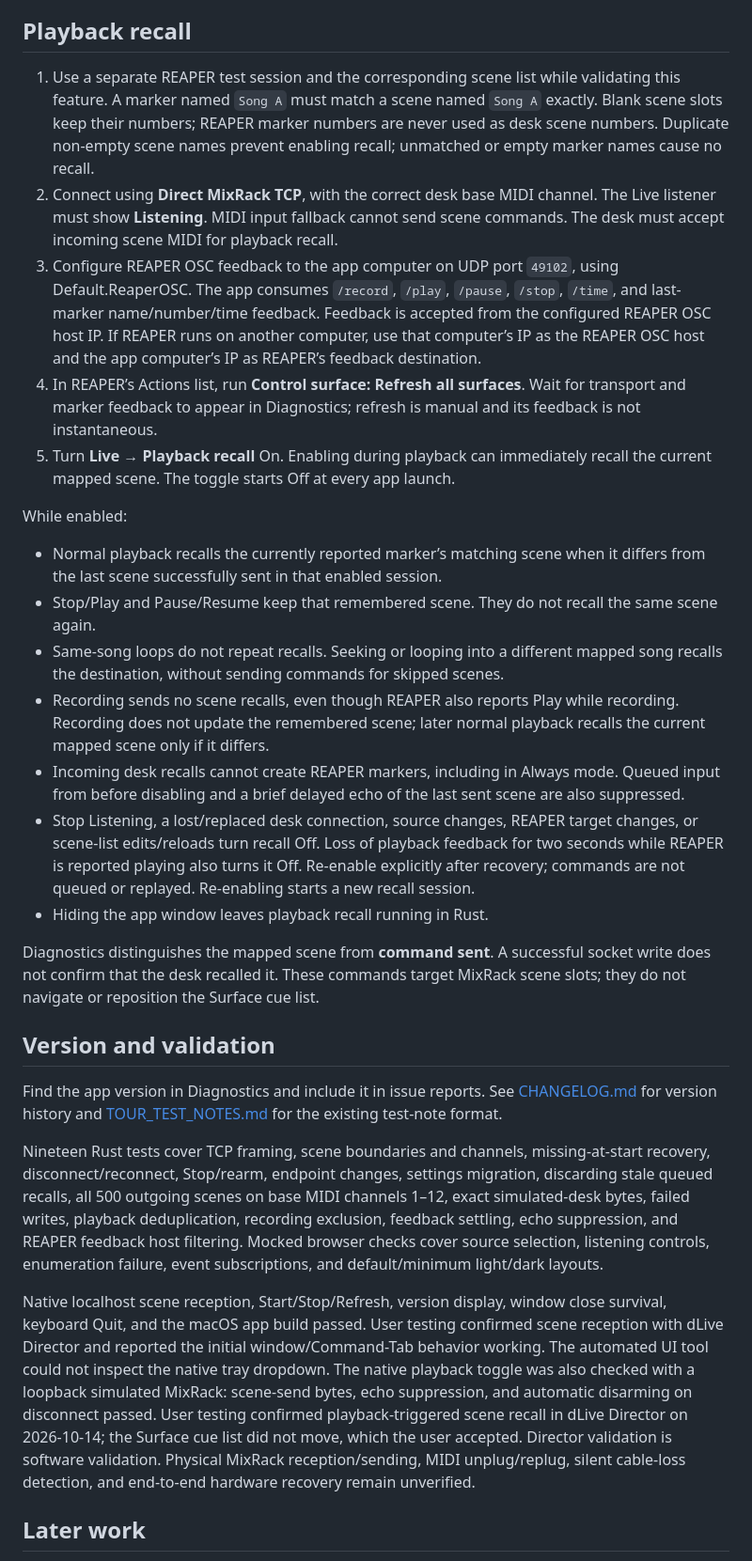
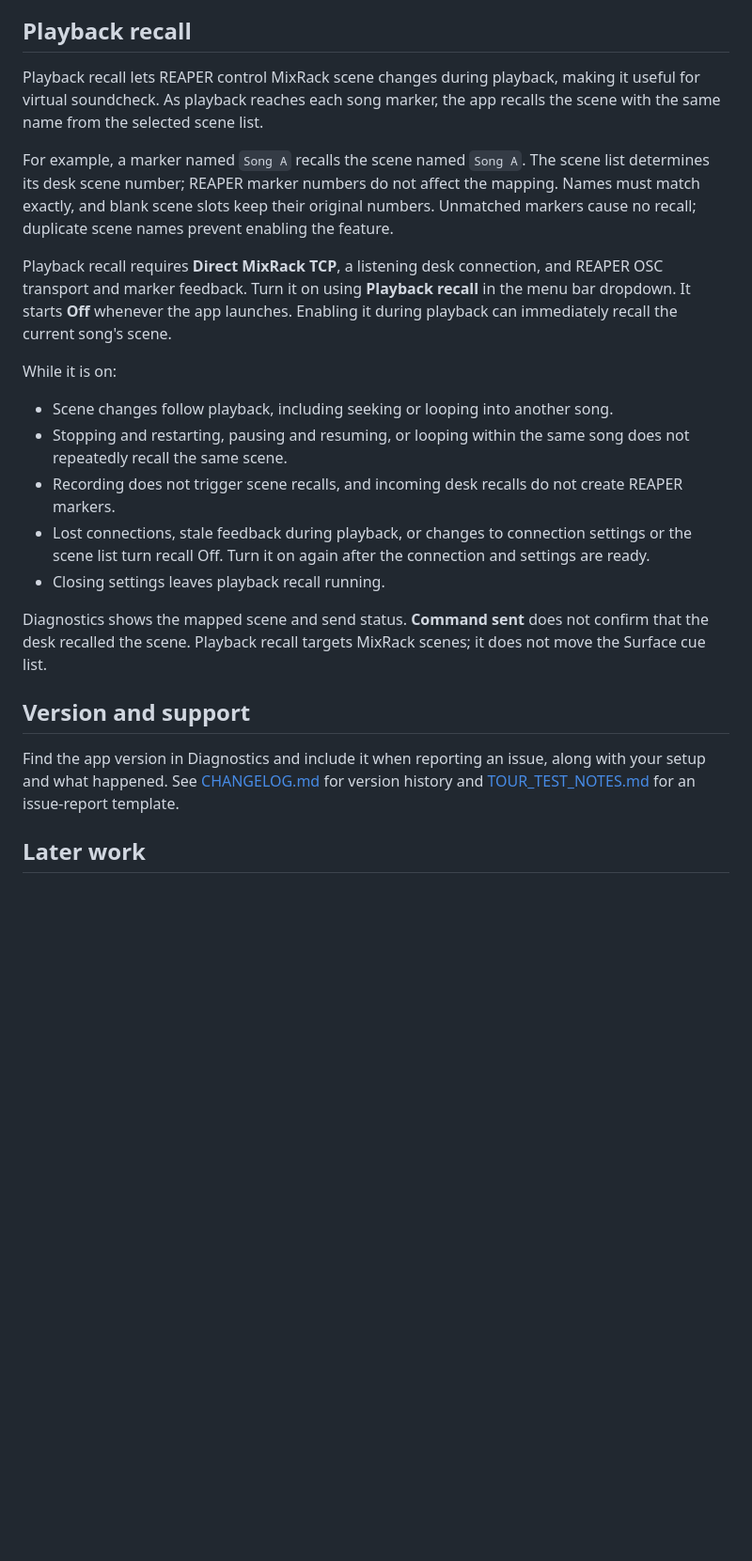
Before and after one commit to elisavoielevac/dLive_REAPER_Link, a Markdown page: README.md, the part around the change. Shown at 94% size. Rendered like a GitHub page; blank space fills up the shorter version.

Commit message:
Describe playback recall for users

```diff
--- a/README.md
+++ b/README.md
@@ -78,31 +78,25 @@ The app screenshot uses illustrative addresses. Replace the MixRack IP with your
 
 ## Playback recall
 
-1. Use a separate REAPER test session and the corresponding scene list while validating this feature. A marker named `Song A` must match a scene named `Song A` exactly. Blank scene slots keep their numbers; REAPER marker numbers are never used as desk scene numbers. Duplicate non-empty scene names prevent enabling recall; unmatched or empty marker names cause no recall.
-2. Connect using **Direct MixRack TCP**, with the correct desk base MIDI channel. The Live listener must show **Listening**. MIDI input fallback cannot send scene commands. The desk must accept incoming scene MIDI for playback recall.
-3. Configure REAPER OSC feedback to the app computer on UDP port `49102`, using Default.ReaperOSC. The app consumes `/record`, `/play`, `/pause`, `/stop`, `/time`, and last-marker name/number/time feedback. Feedback is accepted from the configured REAPER OSC host IP. If REAPER runs on another computer, use that computer’s IP as the REAPER OSC host and the app computer’s IP as REAPER’s feedback destination.
-4. In REAPER’s Actions list, run **Control surface: Refresh all surfaces**. Wait for transport and marker feedback to appear in Diagnostics; refresh is manual and its feedback is not instantaneous.
-5. Turn **Live → Playback recall** On. Enabling during playback can immediately recall the current mapped scene. The toggle starts Off at every app launch.
+Playback recall lets REAPER control MixRack scene changes during playback, making it useful for virtual soundcheck. As playback reaches each song marker, the app recalls the scene with the same name from the selected scene list.
 
-While enabled:
+For example, a marker named `Song A` recalls the scene named `Song A`. The scene list determines its desk scene number; REAPER marker numbers do not affect the mapping. Names must match exactly, and blank scene slots keep their original numbers. Unmatched markers cause no recall; duplicate scene names prevent enabling the feature.
 
-- Normal playback recalls the currently reported marker’s matching scene when it differs from the last scene successfully sent in that enabled session.
-- Stop/Play and Pause/Resume keep that remembered scene. They do not recall the same scene again.
-- Same-song loops do not repeat recalls. Seeking or looping into a different mapped song recalls the destination, without sending commands for skipped scenes.
-- Recording sends no scene recalls, even though REAPER also reports Play while recording. Recording does not update the remembered scene; later normal playback recalls the current mapped scene only if it differs.
-- Incoming desk recalls cannot create REAPER markers, including in Always mode. Queued input from before disabling and a brief delayed echo of the last sent scene are also suppressed.
-- Stop Listening, a lost/replaced desk connection, source changes, REAPER target changes, or scene-list edits/reloads turn recall Off. Loss of playback feedback for two seconds while REAPER is reported playing also turns it Off. Re-enable explicitly after recovery; commands are not queued or replayed. Re-enabling starts a new recall session.
-- Hiding the app window leaves playback recall running in Rust.
+Playback recall requires **Direct MixRack TCP**, a listening desk connection, and REAPER OSC transport and marker feedback. Turn it on using **Playback recall** in the menu bar dropdown. It starts **Off** whenever the app launches. Enabling it during playback can immediately recall the current song's scene.
 
-Diagnostics distinguishes the mapped scene from **command sent**. A successful socket write does not confirm that the desk recalled it. These commands target MixRack scene slots; they do not navigate or reposition the Surface cue list.
+While it is on:
 
-## Version and validation
+- Scene changes follow playback, including seeking or looping into another song.
+- Stopping and restarting, pausing and resuming, or looping within the same song does not repeatedly recall the same scene.
+- Recording does not trigger scene recalls, and incoming desk recalls do not create REAPER markers.
+- Lost connections, stale feedback during playback, or changes to connection settings or the scene list turn recall Off. Turn it on again after the connection and settings are ready.
+- Closing settings leaves playback recall running.
 
-Find the app version in Diagnostics and include it in issue reports. See [CHANGELOG.md](CHANGELOG.md) for version history and [TOUR_TEST_NOTES.md](TOUR_TEST_NOTES.md) for the existing test-note format.
+Diagnostics shows the mapped scene and send status. **Command sent** does not confirm that the desk recalled the scene. Playback recall targets MixRack scenes; it does not move the Surface cue list.
 
-Nineteen Rust tests cover TCP framing, scene boundaries and channels, missing-at-start recovery, disconnect/reconnect, Stop/rearm, endpoint changes, settings migration, discarding stale queued recalls, all 500 outgoing scenes on base MIDI channels 1–12, exact simulated-desk bytes, failed writes, playback deduplication, recording exclusion, feedback settling, echo suppression, and REAPER feedback host filtering. Mocked browser checks cover source selection, listening controls, enumeration failure, event subscriptions, and default/minimum light/dark layouts.
+## Version and support
 
-Native localhost scene reception, Start/Stop/Refresh, version display, window close survival, keyboard Quit, and the macOS app build passed. User testing confirmed scene reception with dLive Director and reported the initial window/Command-Tab behavior working. The automated UI tool could not inspect the native tray dropdown. The native playback toggle was also checked with a loopback simulated MixRack: scene-send bytes, echo suppression, and automatic disarming on disconnect passed. User testing confirmed playback-triggered scene recall in dLive Director on 2026-10-14; the Surface cue list did not move, which the user accepted. Director validation is software validation. Physical MixRack reception/sending, MIDI unplug/replug, silent cable-loss detection, and end-to-end hardware recovery remain unverified.
+Find the app version in Diagnostics and include it when reporting an issue, along with your setup and what happened. See [CHANGELOG.md](CHANGELOG.md) for version history and [TOUR_TEST_NOTES.md](TOUR_TEST_NOTES.md) for an issue-report template.
 
 ## Later work
 
```
